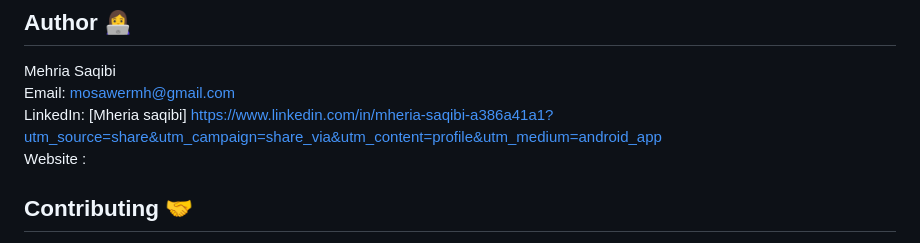
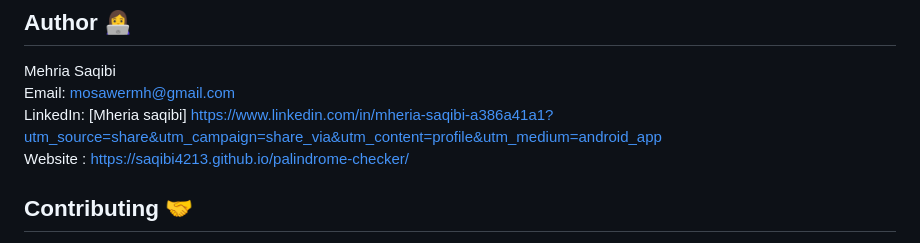
Before and after one commit to Saqibi4213/palindrome-checker, a Markdown page: README.md, the part around the change. GitHub-like rendering.

Commit message:
deployed link added

```diff
--- a/README.md
+++ b/README.md
@@ -74,7 +74,7 @@ Mehria Saqibi
  <br>
  LinkedIn: [Mheria saqibi] https://www.linkedin.com/in/mheria-saqibi-a386a41a1?utm_source=share&utm_campaign=share_via&utm_content=profile&utm_medium=android_app
  <br>
- Website :
+ Website : https://saqibi4213.github.io/palindrome-checker/
 
 ## Contributing 🤝
 
```
